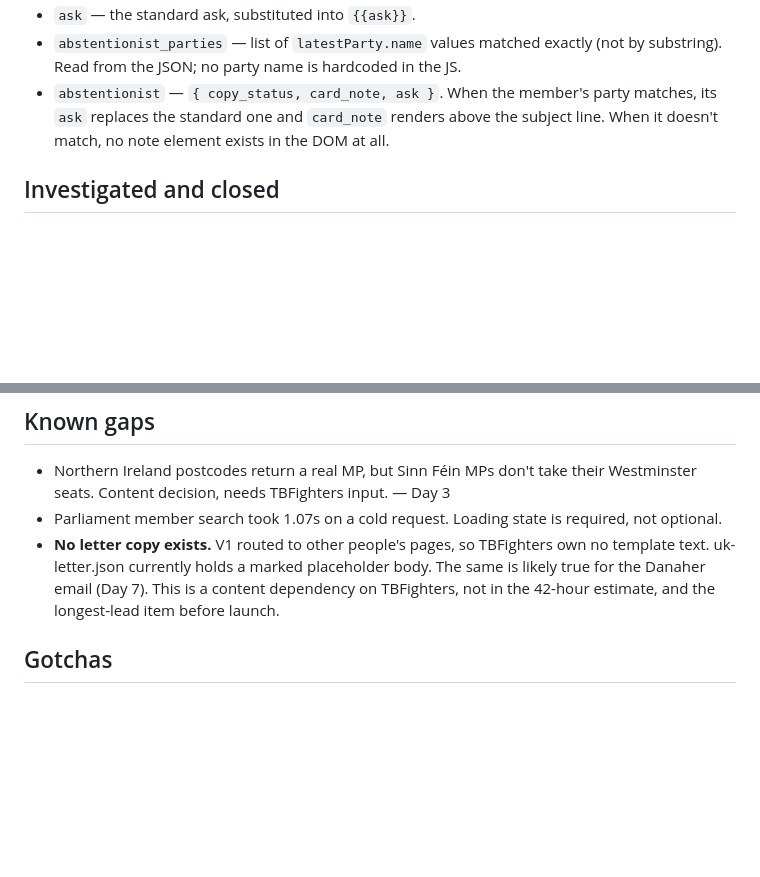
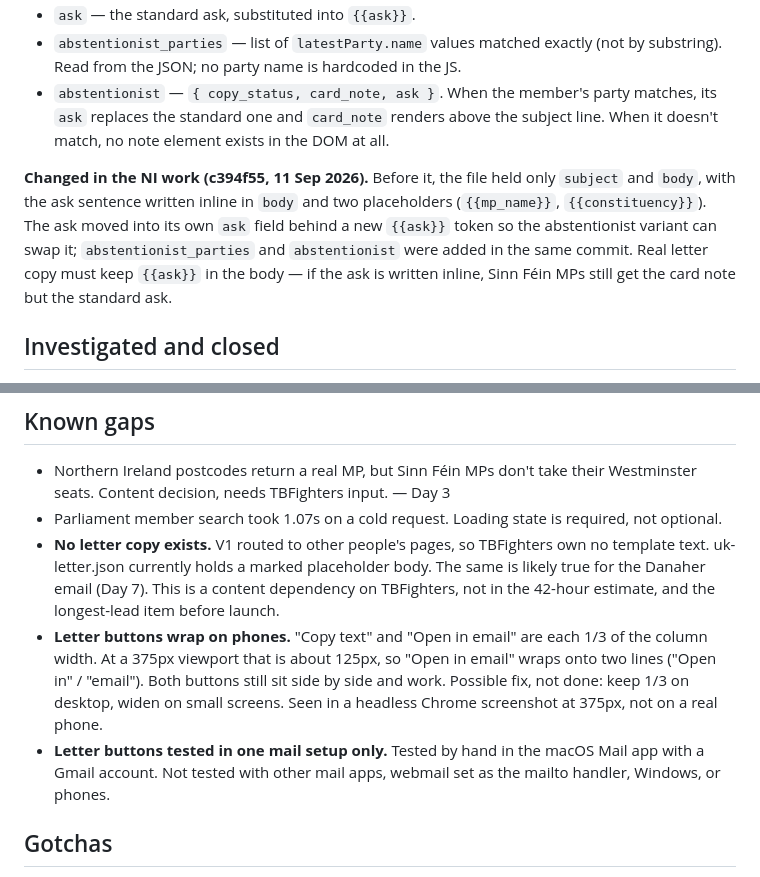
Before and after one commit to leahmih/tb-action-finder, a Markdown page: NOTES.md, 2 parts joined by grey strips. Rendered like a GitHub page; blank space fills up the shorter version.

Commit message:
Update notes: ask token schema change, letter button gaps
Co-Authored-By: Claude Opus 5 <noreply@anthropic.com>
Claude-Session: https://claude.ai/code/session_01TygJ3HP13fdZjE39YBpDxt

```diff
--- a/NOTES.md
+++ b/NOTES.md
@@ -43,6 +43,14 @@
   party matches, its `ask` replaces the standard one and `card_note`
   renders above the subject line. When it doesn't match, no note element
   exists in the DOM at all.
+
+**Changed in the NI work (c394f55, 11 Sep 2026).** Before it, the file held
+only `subject` and `body`, with the ask sentence written inline in `body` and
+two placeholders (`{{mp_name}}`, `{{constituency}}`). The ask moved into its
+own `ask` field behind a new `{{ask}}` token so the abstentionist variant can
+swap it; `abstentionist_parties` and `abstentionist` were added in the same
+commit. Real letter copy must keep `{{ask}}` in the body — if the ask is
+written inline, Sinn Féin MPs still get the card note but the standard ask.
 
 ## Investigated and closed
 
@@ -91,6 +99,15 @@ Node testing.
   marked placeholder body. The same is likely true for the Danaher email
   (Day 7). This is a content dependency on TBFighters, not in the 42-hour
   estimate, and the longest-lead item before launch.
+- **Letter buttons wrap on phones.** "Copy text" and "Open in email" are
+  each 1/3 of the column width. At a 375px viewport that is about 125px, so
+  "Open in email" wraps onto two lines ("Open in" / "email"). Both buttons
+  still sit side by side and work. Possible fix, not done: keep 1/3 on
+  desktop, widen on small screens. Seen in a headless Chrome screenshot at
+  375px, not on a real phone.
+- **Letter buttons tested in one mail setup only.** Tested by hand in the
+  macOS Mail app with a Gmail account. Not tested with other mail apps,
+  webmail set as the mailto handler, Windows, or phones.
 
 ## Gotchas
 
```
